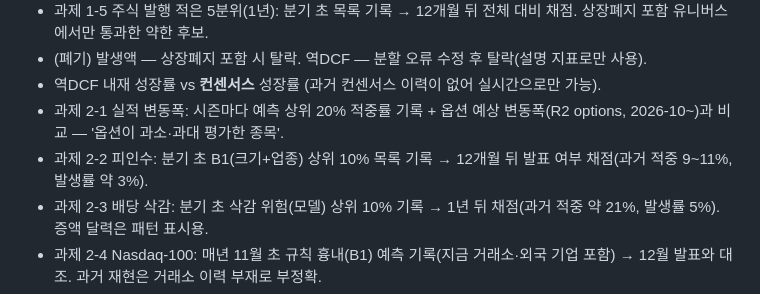
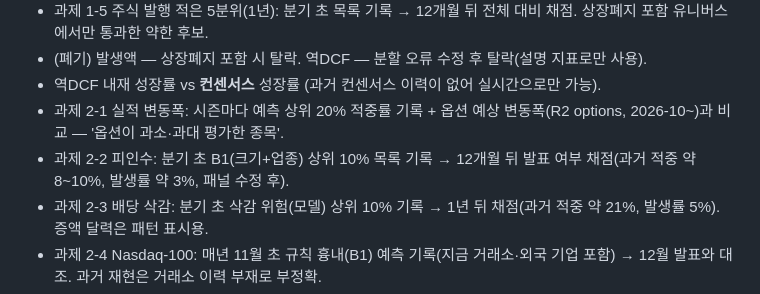
Before and after one commit to flytothejy/market-data, a Markdown page: research/BACKLOG.md, the part around the change. Drawn GitHub-style.

Commit message:
BACKLOG: 과제 2-2 적중률을 재실행 값으로 갱신
Co-Authored-By: Claude Opus 5.5 <noreply@anthropic.com>
Claude-Session: https://claude.ai/code/session_012jGe49UJxvaEEvVwkRYs8L

```diff
--- a/research/BACKLOG.md
+++ b/research/BACKLOG.md
@@ -15,7 +15,7 @@
 - (폐기) 발생액 — 상장폐지 포함 시 탈락. 역DCF — 분할 오류 수정 후 탈락(설명 지표로만 사용).
 - 역DCF 내재 성장률 vs **컨센서스** 성장률 (과거 컨센서스 이력이 없어 실시간으로만 가능).
 - 과제 2-1 실적 변동폭: 시즌마다 예측 상위 20% 적중률 기록 + 옵션 예상 변동폭(R2 options, 2026-10~)과 비교 — '옵션이 과소·과대 평가한 종목'.
-- 과제 2-2 피인수: 분기 초 B1(크기+업종) 상위 10% 목록 기록 → 12개월 뒤 발표 여부 채점(과거 적중 9~11%, 발생률 약 3%).
+- 과제 2-2 피인수: 분기 초 B1(크기+업종) 상위 10% 목록 기록 → 12개월 뒤 발표 여부 채점(과거 적중 약 8~10%, 발생률 약 3%, 패널 수정 후).
 - 과제 2-3 배당 삭감: 분기 초 삭감 위험(모델) 상위 10% 기록 → 1년 뒤 채점(과거 적중 약 21%, 발생률 5%). 증액 달력은 패턴 표시용.
 - 과제 2-4 Nasdaq-100: 매년 11월 초 규칙 흉내(B1) 예측 기록(지금 거래소·외국 기업 포함) → 12월 발표와 대조. 과거 재현은 거래소 이력 부재로 부정확.
 - 과제 2-5 부실 경고: 분기 초 시장 모델 위험 상위 1%/5%/10% 기록 → 12개월 뒤 파산·부실 상장폐지 채점(과거 상위 10% 2.4%, 평균 0.33%).
```
